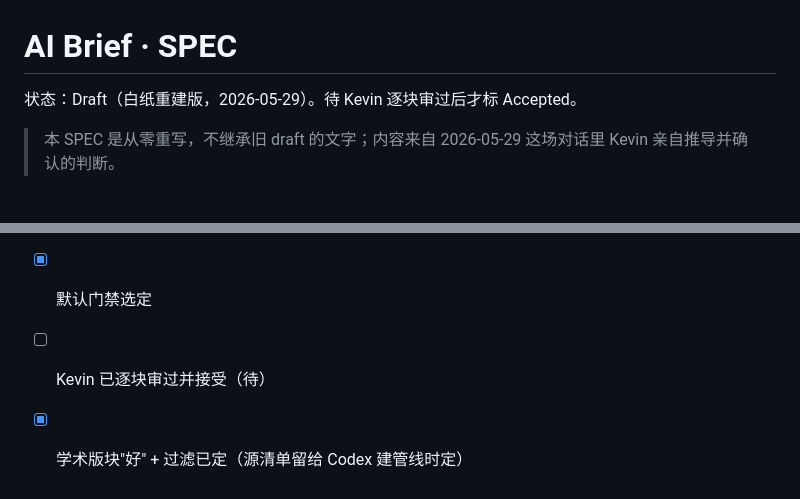
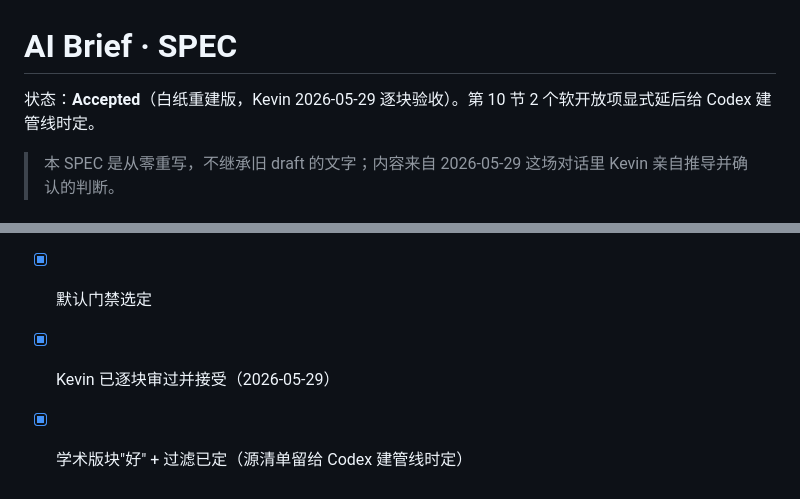
Before and after one commit to Solvement/ai-brief-v2, a Markdown page: SPEC.md, 2 parts joined by grey strips. Rendered like a GitHub page.

Commit message:
chore(harness): accept SPEC (Kevin signoff 2026-05-29)
SPEC flipped Draft -> Accepted after block-by-block review. The 2 soft open items (cognitive-re-engagement in the spine; per-section analysis engines + academic source list) are explicitly deferred to Codex backend work.

Co-Authored-By: Claude Opus 4.8 <noreply@anthropic.com>

```diff
--- a/SPEC.md
+++ b/SPEC.md
@@ -1,6 +1,6 @@
 # AI Brief · SPEC
 
-状态：Draft（白纸重建版，2026-05-29）。待 Kevin 逐块审过后才标 Accepted。
+状态：**Accepted**（白纸重建版，Kevin 2026-05-29 逐块验收）。第 10 节 2 个软开放项显式延后给 Codex 建管线时定。
 
 > 本 SPEC 是从零重写，不继承旧 draft 的文字；内容来自 2026-05-29 这场对话里 Kevin 亲自推导并确认的判断。
 
@@ -89,5 +89,5 @@ Kevin 每天/每周打开一次，看这一周的：好项目、好论文、好
 - [x] 完成定义/验收
 - [x] 人/AI 职责 + 分工
 - [x] 默认门禁选定
-- [ ] Kevin 已逐块审过并接受（待）
+- [x] Kevin 已逐块审过并接受（2026-05-29）
 - [x] 学术版块"好" + 过滤已定（源清单留给 Codex 建管线时定）
```
